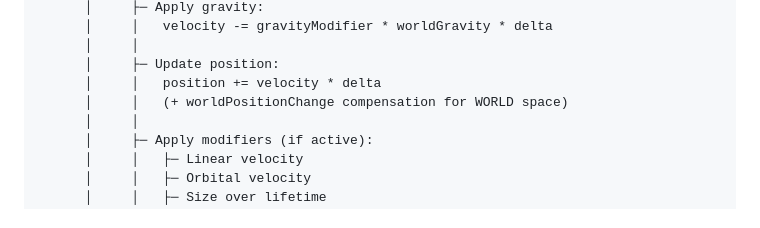
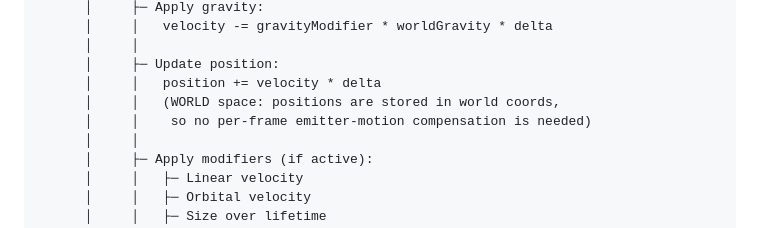
Before and after one commit to NewKrok/three-particles, a Markdown page: .claude/doc/architecture.md, the part around the change. Rendered like a GitHub page.

Commit message:
docs(architecture): drop stale worldPositionChange compensation note
Leftover from the pre-89c6123 update loop diagram. The WORLD-space rewrite
stores positions in world coordinates directly and no longer subtracts an
emitter-motion delta per frame, so the compensation callout in the update
loop ASCII tree no longer describes what the code does.

Co-Authored-By: Claude Opus 4.7 (1M context) <noreply@anthropic.com>

```diff
--- a/.claude/doc/architecture.md
+++ b/.claude/doc/architecture.md
@@ -177,7 +177,8 @@ updateParticleSystems({ now, delta, elapsed })
       │     │
       │     ├─ Update position:
       │     │   position += velocity * delta
-      │     │   (+ worldPositionChange compensation for WORLD space)
+      │     │   (WORLD space: positions are stored in world coords,
+      │     │    so no per-frame emitter-motion compensation is needed)
       │     │
       │     ├─ Apply modifiers (if active):
       │     │   ├─ Linear velocity
```
